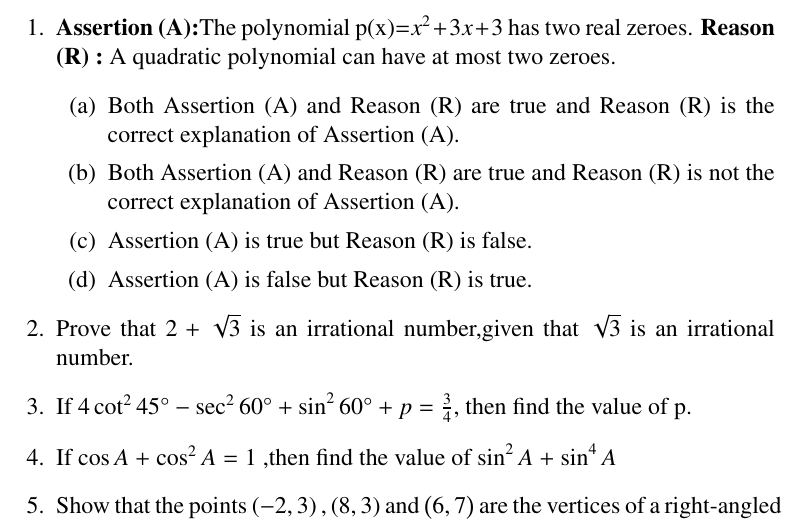
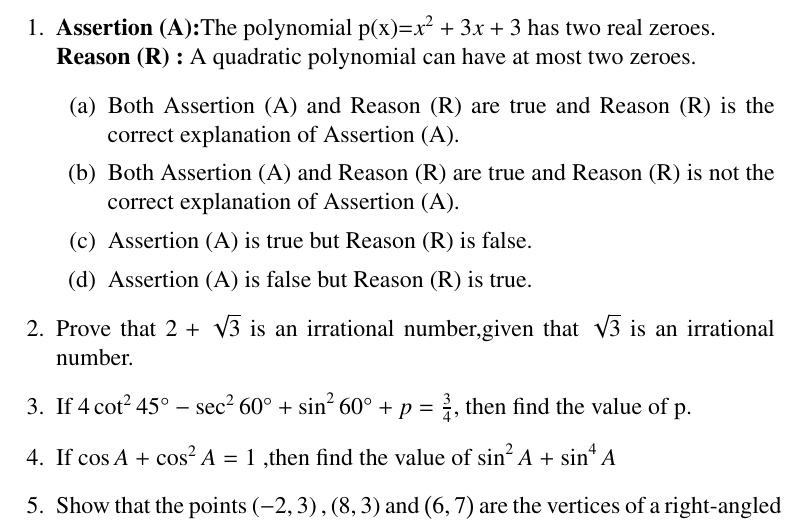
Before and after one commit to saifwc22287/latex, a LaTeX document (assi.tex): part of page 1 of 8, cut so that both start at the same text. Compiled offline with pdfLaTeX.

Commit message:
Add files via upload

```diff
--- a/assi.tex
+++ b/assi.tex
@@ -76,7 +76,7 @@
 \begin{enumerate}
 
 	\item \textbf{Assertion (A):}The polynomial p(x)=$x^{2}+3x+3$ has two real zeroes.
-		\textbf{Reason (R) :} A quadratic polynomial can have at most two zeroes.
+\\		\textbf{Reason (R) :} A quadratic polynomial can have at most two zeroes.
 \begin{enumerate}
 \item Both Assertion (A) and Reason (R) are true and Reason (R) is the correct explanation of Assertion (A).
 \item Both Assertion (A) and Reason (R) are true and Reason (R) is not the correct explanation of Assertion (A).
```
Also changed, not shown: assi.pdf, 1 other file.
